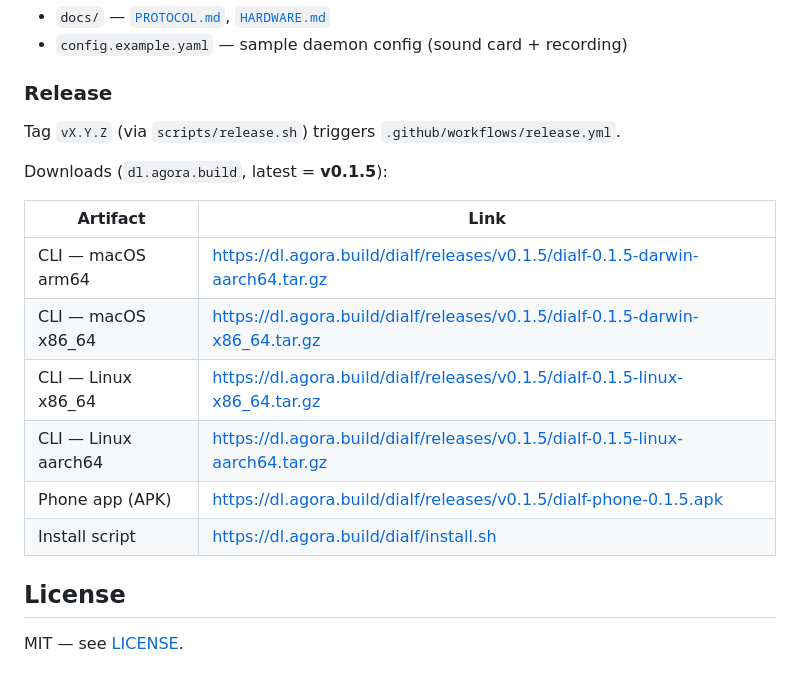
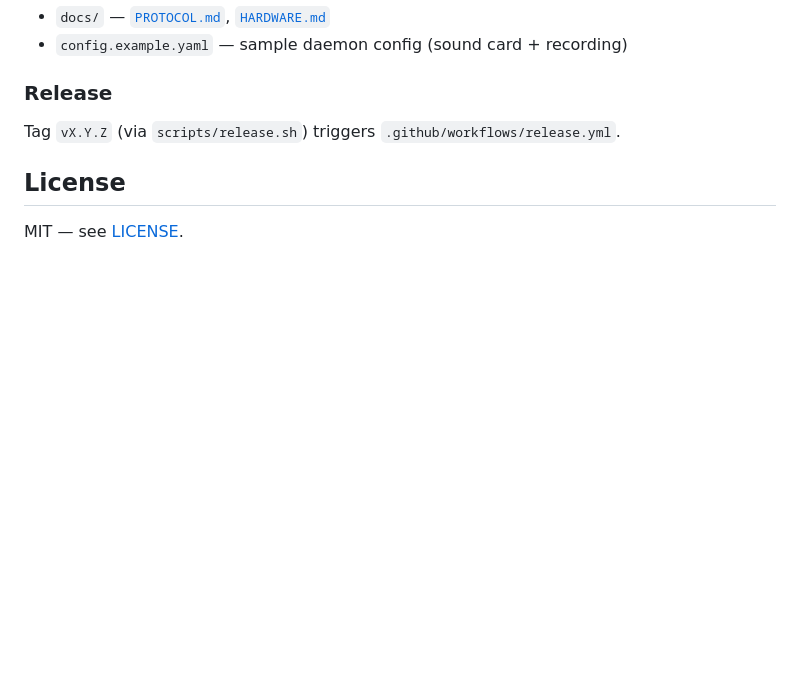
Before and after one commit to Agora-Build/DialF, a Markdown page: README.md, the part around the change. Drawn GitHub-style; blank space fills up the shorter version.

Commit message:
docs: drop the download-links table from the Release section
🤖 Built with SMT <smt@agora.build>

```diff
--- a/README.md
+++ b/README.md
@@ -257,17 +257,6 @@ Layout:
 
 Tag `vX.Y.Z` (via `scripts/release.sh`) triggers `.github/workflows/release.yml`.
 
-Downloads (`dl.agora.build`, latest = **v0.1.5**):
-
-| Artifact | Link |
-|---|---|
-| CLI — macOS arm64 | https://dl.agora.build/dialf/releases/v0.1.5/dialf-0.1.5-darwin-aarch64.tar.gz |
-| CLI — macOS x86_64 | https://dl.agora.build/dialf/releases/v0.1.5/dialf-0.1.5-darwin-x86_64.tar.gz |
-| CLI — Linux x86_64 | https://dl.agora.build/dialf/releases/v0.1.5/dialf-0.1.5-linux-x86_64.tar.gz |
-| CLI — Linux aarch64 | https://dl.agora.build/dialf/releases/v0.1.5/dialf-0.1.5-linux-aarch64.tar.gz |
-| Phone app (APK) | https://dl.agora.build/dialf/releases/v0.1.5/dialf-phone-0.1.5.apk |
-| Install script | https://dl.agora.build/dialf/install.sh |
-
 ## License
 
 MIT — see [LICENSE](LICENSE).
```
